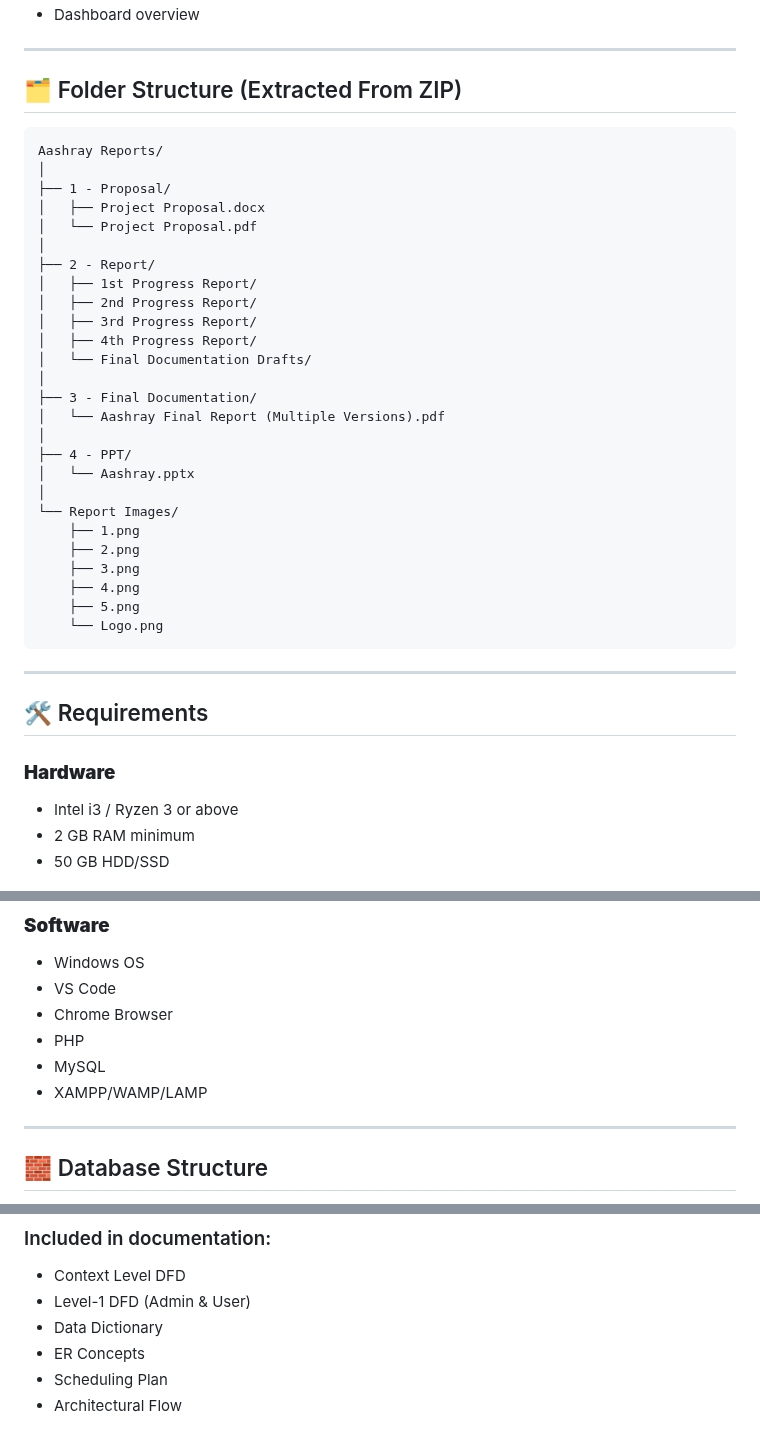
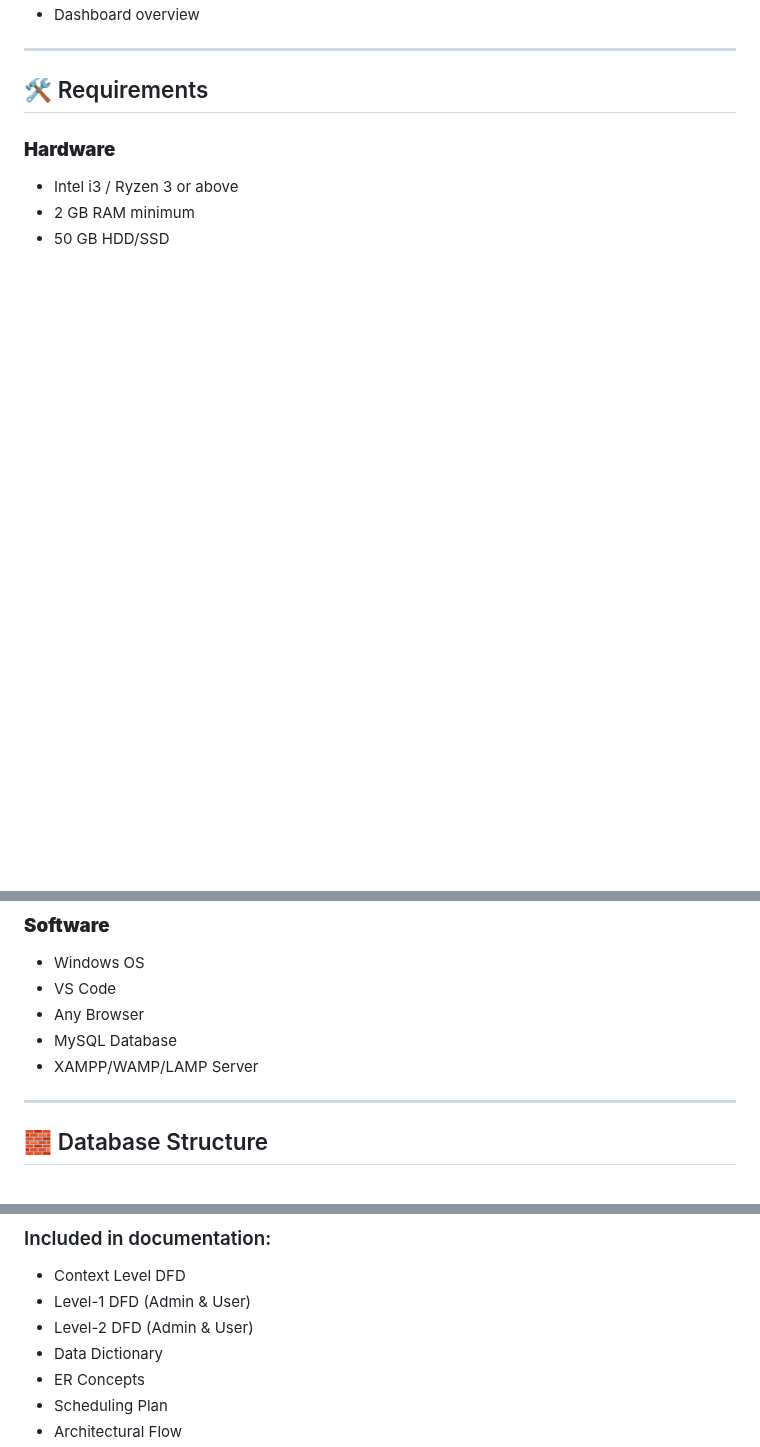
Before and after one commit to Smith-012/Aashray_Pro, a Markdown page: README.md, 3 parts joined by grey strips. Rendered like a GitHub page; blank space fills up the shorter version.

````diff
--- a/README.md
+++ b/README.md
@@ -53,37 +55,4 @@ Developed as part of the **MCA In-House Project**.
 - Dashboard overview
-
----
-
-## 🗂️ Folder Structure (Extracted From ZIP)
-
-```
-Aashray Reports/
-│
-├── 1 - Proposal/
-│   ├── Project Proposal.docx
-│   └── Project Proposal.pdf
-│
-├── 2 - Report/
-│   ├── 1st Progress Report/
-│   ├── 2nd Progress Report/
-│   ├── 3rd Progress Report/
-│   ├── 4th Progress Report/
-│   └── Final Documentation Drafts/
-│
-├── 3 - Final Documentation/
-│   └── Aashray Final Report (Multiple Versions).pdf
-│
-├── 4 - PPT/
-│   └── Aashray.pptx
-│
-└── Report Images/
-    ├── 1.png
-    ├── 2.png
-    ├── 3.png
-    ├── 4.png
-    ├── 5.png
-    └── Logo.png
-```
 
 ---
 
@@ -97,10 +66,9 @@ Aashray Reports/
 ### **Software**
 - Windows OS
 - VS Code
-- Chrome Browser
-- PHP
-- MySQL
-- XAMPP/WAMP/LAMP
+- Any Browser
+- MySQL Database
+- XAMPP/WAMP/LAMP Server
 
 ---
 
@@ -125,6 +93,7 @@ The system uses a relational MySQL database including:
 ### Included in documentation:
 - Context Level DFD
 - Level-1 DFD (Admin & User)
+- Level-2 DFD (Admin & User)
 - Data Dictionary
 - ER Concepts
 - Scheduling Plan
````
Also changed, not shown: other parts of README.md (+14 -39 lines).
